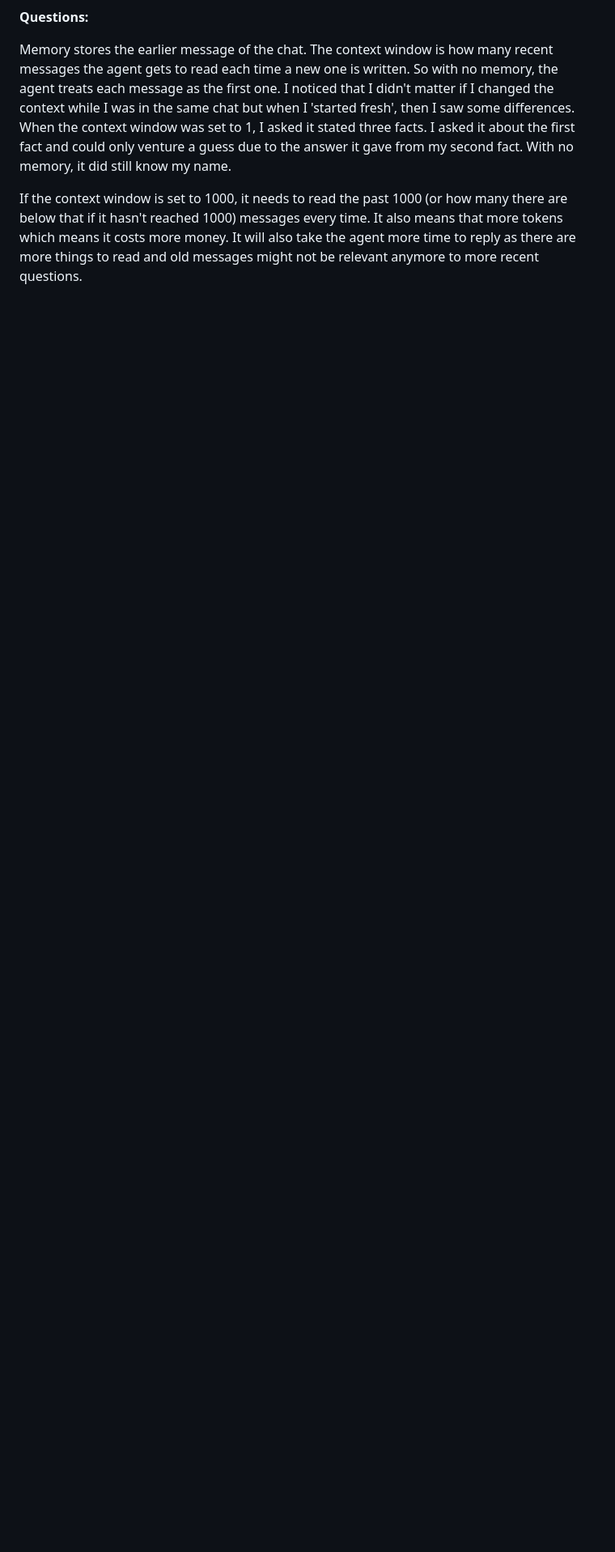
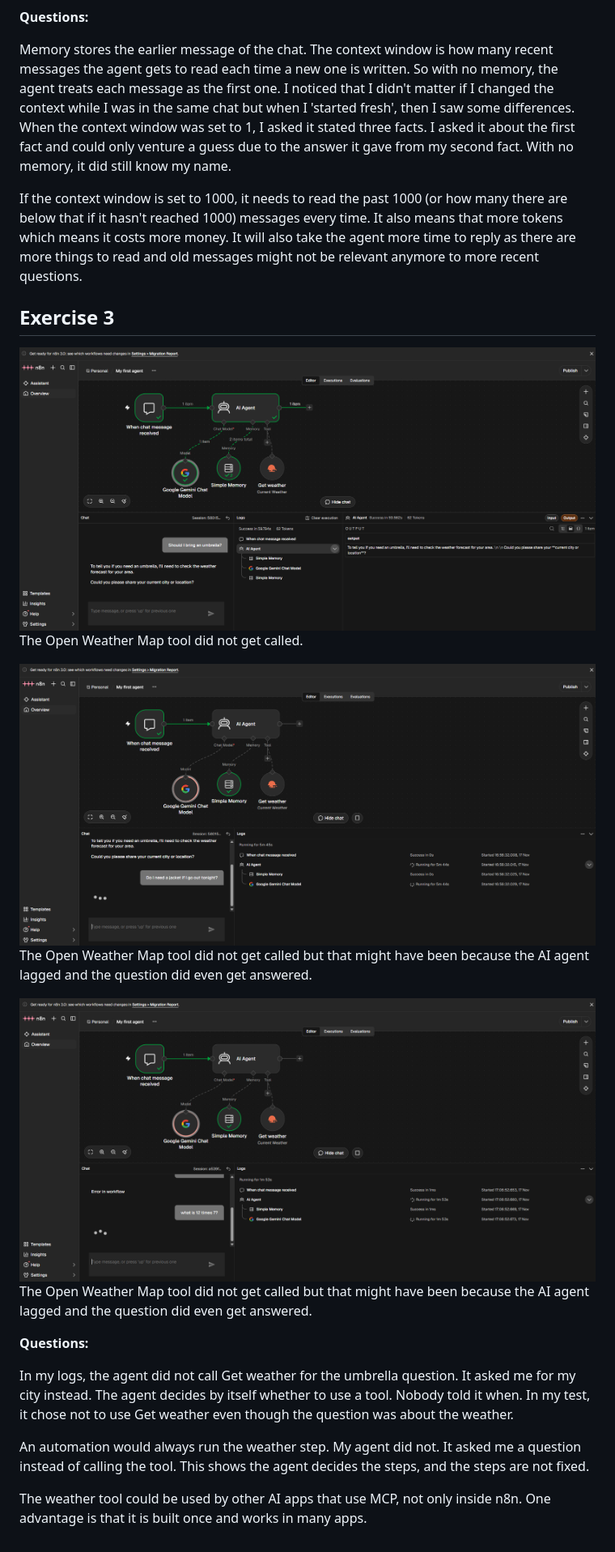
Before and after one commit to ls-95/BEDCourse, a Markdown page: ANSWER.md, the part around the change. Shown at 81% size. Rendered like a GitHub page; pictures changed too: screenshots/open-weather-map-1.png (added), screenshots/open-weather-map-2.png (added), screenshots/open-weather-map-3.png (added); blank space fills up the shorter version.

Commit message:
add: screenshots. questions: exercise 3

```diff
--- a/ANSWER.md
+++ b/ANSWER.md
@@ -37,3 +37,23 @@ Memory stores the earlier message of the chat. The context window is how many re
 I noticed that I didn't matter if I changed the context while I was in the same chat but when I 'started fresh', then I saw some differences. When the context window was set to 1, I asked it stated three facts. I asked it about the first fact and could only venture a guess due to the answer it gave from my second fact. With no memory, it did still know my name.
 
 If the context window is set to 1000, it needs to read the past 1000 (or how many there are below that if it hasn't reached 1000) messages every time. It also means that more tokens which means it costs more money. It will also take the agent more time to reply as there are more things to read and old messages might not be relevant anymore to more recent questions.
+
+## Exercise 3
+
+![Open Weather Map Question 1](./screenshots/open-weather-map-1.png)
+The Open Weather Map tool did not get called.
+
+![Open Weather Map Question 2](./screenshots/open-weather-map-2.png)
+The Open Weather Map tool did not get called but that might have been because the AI agent lagged and the question did even get answered.
+
+![Open Weather Map Question 3](./screenshots/open-weather-map-3.png)
+The Open Weather Map tool did not get called but that might have been because the AI agent lagged and the question did even get answered.
+
+**Questions:**
+
+In my logs, the agent did not call Get weather for the umbrella question. It asked me for my city instead.
+The agent decides by itself whether to use a tool. Nobody told it when. In my test, it chose not to use Get weather even though the question was about the weather.
+
+An automation would always run the weather step. My agent did not. It asked me a question instead of calling the tool. This shows the agent decides the steps, and the steps are not fixed.
+
+The weather tool could be used by other AI apps that use MCP, not only inside n8n. One advantage is that it is built once and works in many apps.
```
